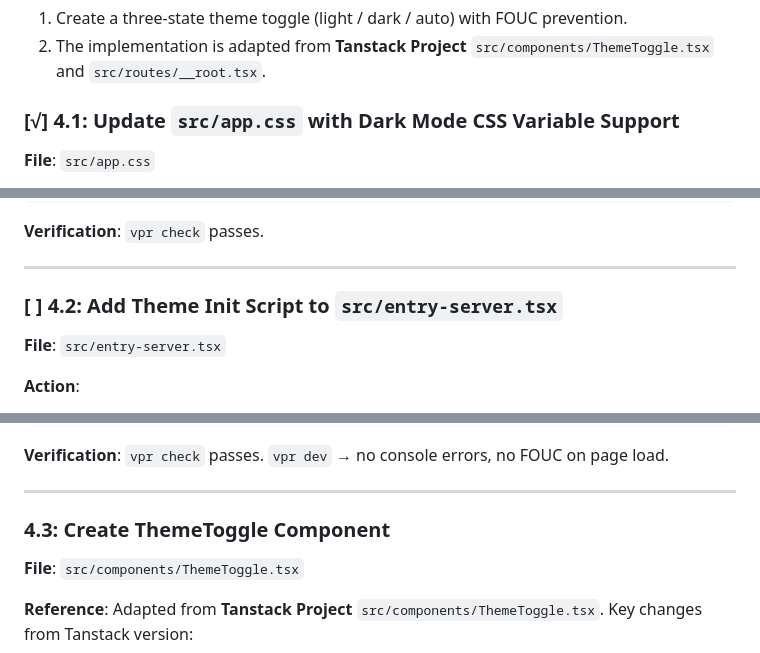
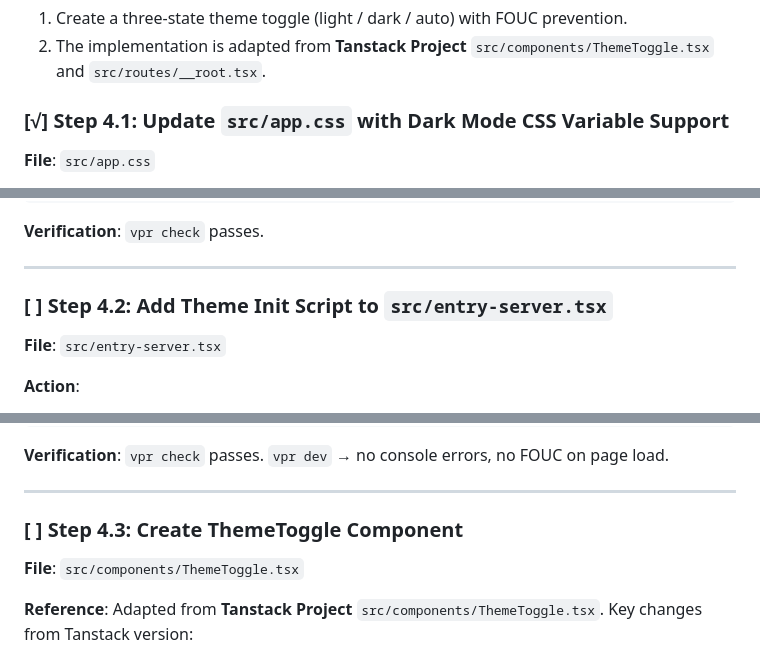
Before and after one commit to gihrig/SolidStart-Demo, a Markdown page: planning/jedi-conversion.md, 3 parts joined by grey strips. Drawn GitHub-style.

Commit message:
plan(planning/plan_steps_ignored.md, etc): Complete: 4. Phase 4 step formatting inconsistent
- Claude correction list step 4

```diff
--- a/planning/jedi-conversion.md
+++ b/planning/jedi-conversion.md
@@ -977,7 +977,7 @@ export default function Jedi() {
 1. Create a three-state theme toggle (light / dark / auto) with FOUC prevention.
 2. The implementation is adapted from **Tanstack Project** `src/components/ThemeToggle.tsx` and `src/routes/__root.tsx`.
 
-### [√] 4.1: Update `src/app.css` with Dark Mode CSS Variable Support
+### [√] Step 4.1: Update `src/app.css` with Dark Mode CSS Variable Support
 
 **File**: `src/app.css`
 
@@ -1020,7 +1020,7 @@ export default function Jedi() {
 
 ---
 
-### [ ] 4.2: Add Theme Init Script to `src/entry-server.tsx`
+### [ ] Step 4.2: Add Theme Init Script to `src/entry-server.tsx`
 
 **File**: `src/entry-server.tsx`
 
@@ -1085,7 +1085,7 @@ export default createHandler(() => (
 
 ---
 
-### 4.3: Create ThemeToggle Component
+### [ ] Step 4.3: Create ThemeToggle Component
 
 **File**: `src/components/ThemeToggle.tsx`
 
```
Also changed, not shown: other parts of planning/jedi-conversion.md (+3 -3 lines), planning/plan_steps_ignored.md (+2 -0 lines).
